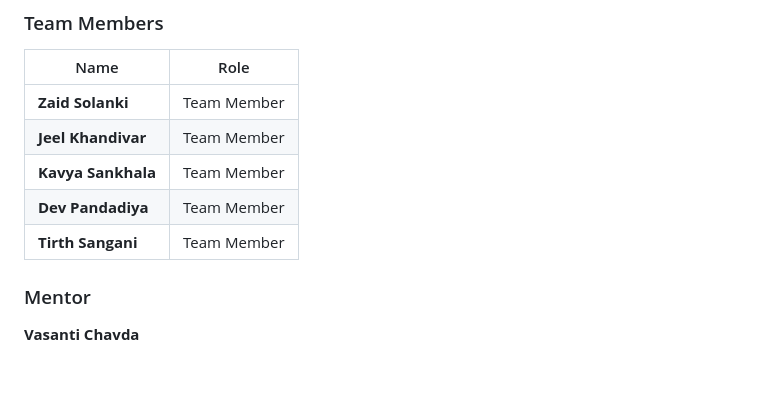
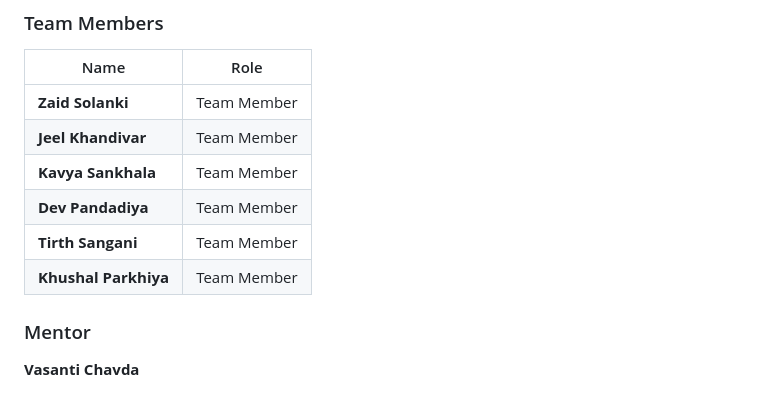
Before and after one commit to ZaidSolanki/AI-Grievance-Management-System, a Markdown page: README.md, the part around the change. Rendered like a GitHub page.

Commit message:
Add Khushal Parkhiya as a team member

```diff
--- a/README.md
+++ b/README.md
@@ -17,7 +17,7 @@ The system uses Artificial Intelligence to analyze submitted complaints, determi
 | **Kavya Sankhala** | Team Member |
 | **Dev Pandadiya**  | Team Member |
 | **Tirth Sangani**  | Team Member |
-
+|**Khushal Parkhiya**| Team Member |
 ### Mentor
 
 **Vasanti Chavda**
```
